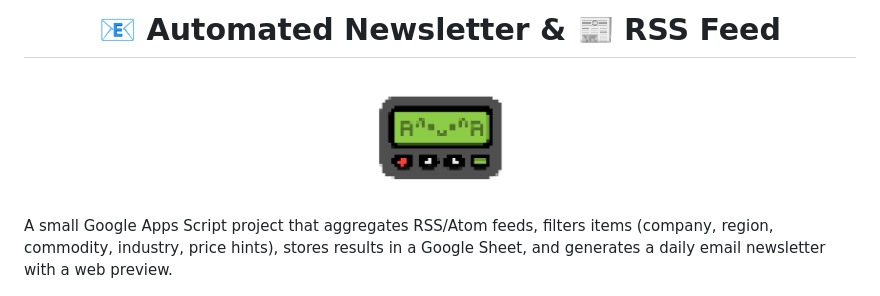
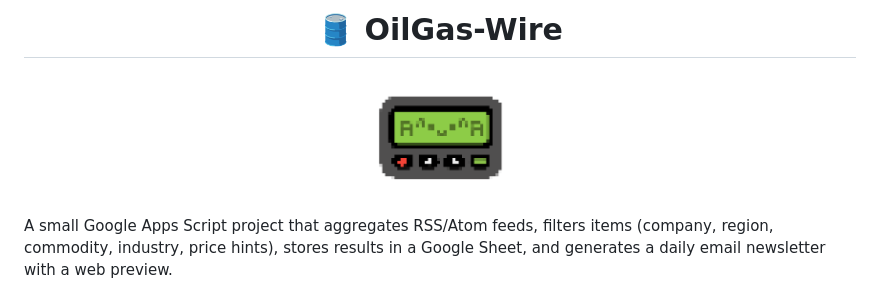
Before and after one commit to joejo-joestar/OilGas-Wire, a Markdown page: README.md, the part around the change. GitHub-like rendering.

Commit message:
updated repo name

```diff
--- a/README.md
+++ b/README.md
@@ -1,10 +1,11 @@
-<h1 align="center">📧 Automated Newsletter & 📰 RSS Feed</h1>
+<h1 align="center">🛢️ OilGas-Wire</h1>
 
 <p align="center">
   <img src="assets/pixpagercar.png" alt="Feed Car" title="Feed Car" width="128">
 </p>
 
 A small Google Apps Script project that aggregates RSS/Atom feeds, filters items (company, region, commodity, industry, price hints), stores results in a Google Sheet, and generates a daily email newsletter with a web preview.
+
 <p align="center">
 <img src="assets/feed_sheets.png" alt="Feed Sheets" title="Feed Sheets" width="600" >
 <img src="assets/newsletter_full.png" alt="Feed Sheets" title="Feed Sheets" width="600" >
```
